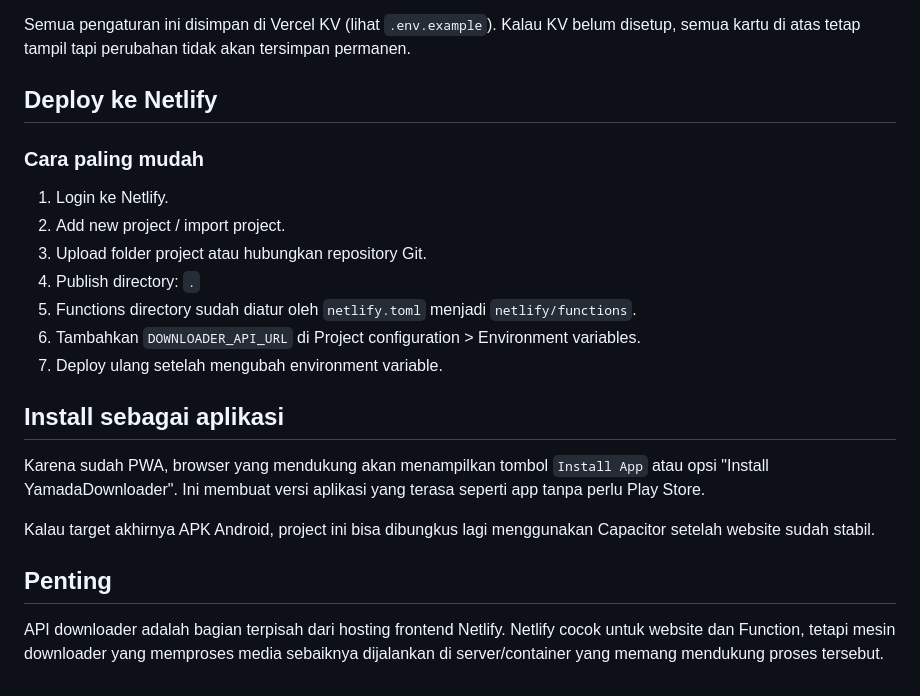
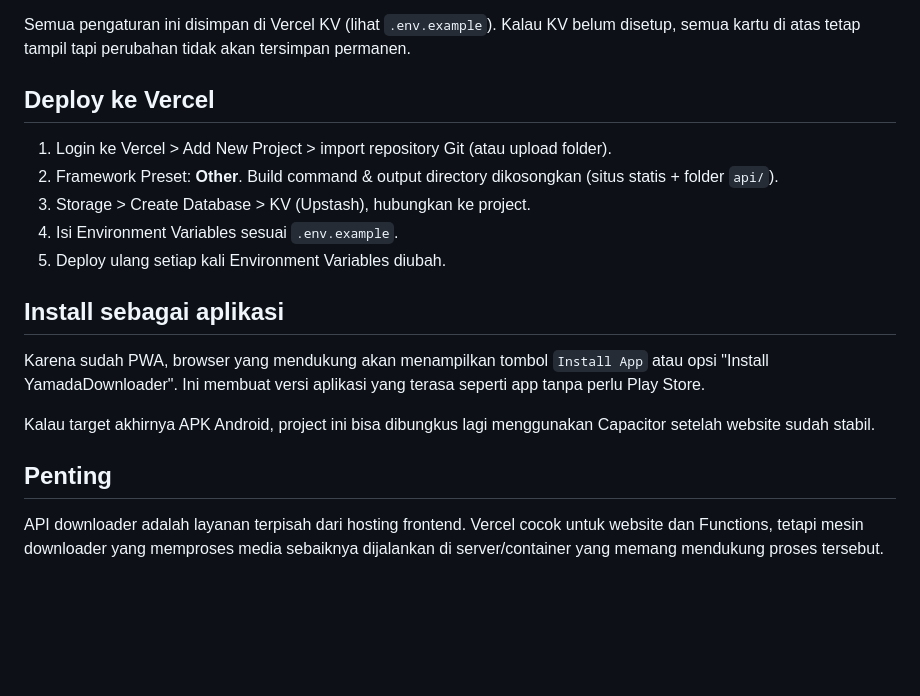
Before and after one commit to justreyy/YamadaDownloader, a Markdown page: README.md, the part around one of its changes. Rendered like a GitHub page; blank space fills up the shorter version.

```diff
--- a/README.md
+++ b/README.md
@@ -78,17 +78,13 @@ Semua pengaturan ini disimpan di Vercel KV (lihat `.env.example`). Kalau KV
 belum disetup, semua kartu di atas tetap tampil tapi perubahan tidak akan
 tersimpan permanen.
 
-## Deploy ke Netlify
+## Deploy ke Vercel
 
-### Cara paling mudah
-
-1. Login ke Netlify.
-2. Add new project / import project.
-3. Upload folder project atau hubungkan repository Git.
-4. Publish directory: `.`
-5. Functions directory sudah diatur oleh `netlify.toml` menjadi `netlify/functions`.
-6. Tambahkan `DOWNLOADER_API_URL` di Project configuration > Environment variables.
-7. Deploy ulang setelah mengubah environment variable.
+1. Login ke Vercel > Add New Project > import repository Git (atau upload folder).
+2. Framework Preset: **Other**. Build command & output directory dikosongkan (situs statis + folder `api/`).
+3. Storage > Create Database > KV (Upstash), hubungkan ke project.
+4. Isi Environment Variables sesuai `.env.example`.
+5. Deploy ulang setiap kali Environment Variables diubah.
 
 ## Install sebagai aplikasi
 
@@ -98,4 +94,4 @@ Kalau target akhirnya APK Android, project ini bisa dibungkus lagi menggunakan C
 
 ## Penting
 
-API downloader adalah bagian terpisah dari hosting frontend Netlify. Netlify cocok untuk website dan Function, tetapi mesin downloader yang memproses media sebaiknya dijalankan di server/container yang memang mendukung proses tersebut.
+API downloader adalah layanan terpisah dari hosting frontend. Vercel cocok untuk website dan Functions, tetapi mesin downloader yang memproses media sebaiknya dijalankan di server/container yang memang mendukung proses tersebut.
```
Also changed, not shown: other parts of README.md (+22 -22 lines).
